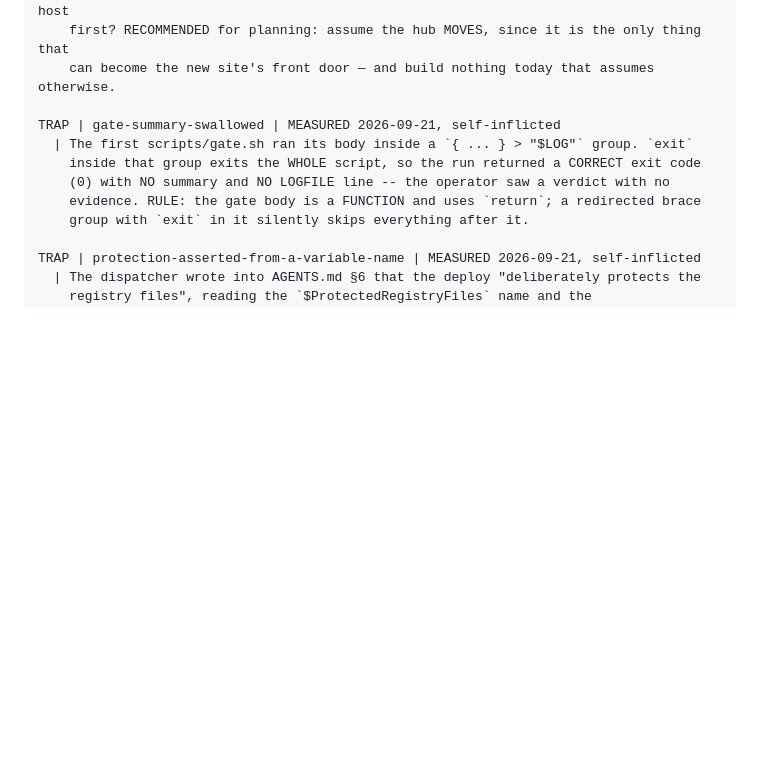
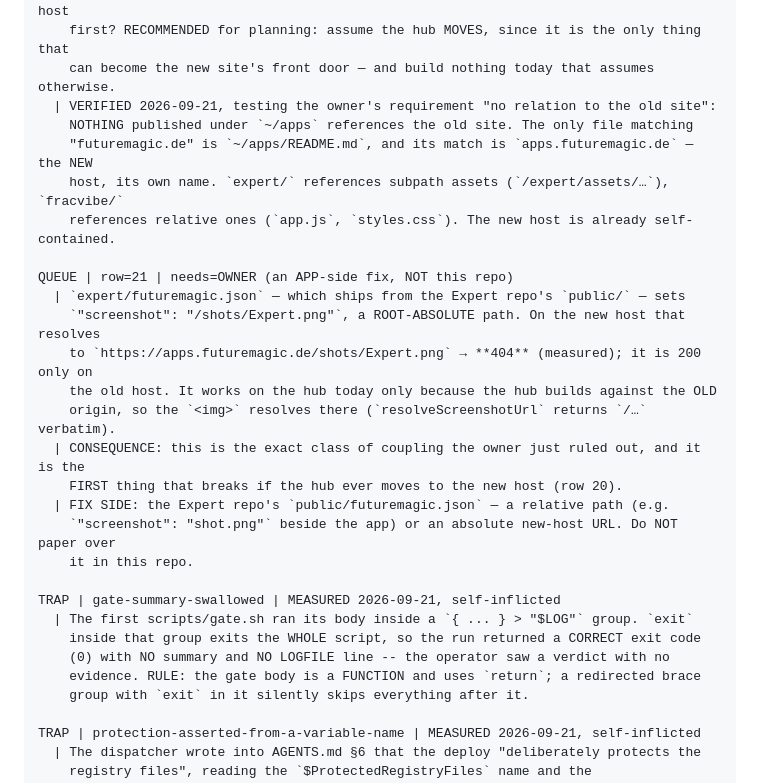
Before and after one commit to ArndRosemeier/futuremagic, a Markdown page: docs/20-ORCHESTRATION.md, the part around the change. GitHub-like rendering; blank space fills up the shorter version.

Commit message:
Verify the new host is self-contained; queue the one app-side coupling found
Owner's requirement, tested rather than assumed: "apps.futuremagic.de should show the
apps that are published under apps. Just as they are, no relation to the old site."

- VERIFIED: nothing published under ~/apps references the old site. The only file
  matching "futuremagic.de" is ~/apps/README.md, whose match is `apps.futuremagic.de`
  (the new host's own name). expert/ uses subpath assets (/expert/assets/...), fracvibe/
  uses relative ones. The new host needs no change to satisfy the requirement.
- FOUND, and queued as row 21: expert/futuremagic.json (shipped from the Expert repo's
  public/) sets screenshot "/shots/Expert.png", a ROOT-ABSOLUTE path that is 404 on the
  new host and 200 only on the old one. It renders on the hub only because the hub builds
  against the old origin. That is precisely the coupling the owner ruled out, and it is
  the first thing that breaks if the hub ever moves. The fix belongs in the Expert repo,
  not here, so this repo will not paper over it.

Docs only. COPIES: none.

```diff
--- a/docs/20-ORCHESTRATION.md
+++ b/docs/20-ORCHESTRATION.md
@@ -246,6 +246,23 @@ QUEUE | row=20 | needs=OWNER | strategic — NO work today, but it must not be d
   | ANSWER NEEDED: is the hub part of the frozen old site, or does it move to the new host
     first? RECOMMENDED for planning: assume the hub MOVES, since it is the only thing that
     can become the new site's front door — and build nothing today that assumes otherwise.
+  | VERIFIED 2026-09-21, testing the owner's requirement "no relation to the old site":
+    NOTHING published under `~/apps` references the old site. The only file matching
+    "futuremagic.de" is `~/apps/README.md`, and its match is `apps.futuremagic.de` — the NEW
+    host, its own name. `expert/` references subpath assets (`/expert/assets/…`), `fracvibe/`
+    references relative ones (`app.js`, `styles.css`). The new host is already self-contained.
+
+QUEUE | row=21 | needs=OWNER (an APP-side fix, NOT this repo)
+  | `expert/futuremagic.json` — which ships from the Expert repo's `public/` — sets
+    `"screenshot": "/shots/Expert.png"`, a ROOT-ABSOLUTE path. On the new host that resolves
+    to `https://apps.futuremagic.de/shots/Expert.png` → **404** (measured); it is 200 only on
+    the old host. It works on the hub today only because the hub builds against the OLD
+    origin, so the `<img>` resolves there (`resolveScreenshotUrl` returns `/…` verbatim).
+  | CONSEQUENCE: this is the exact class of coupling the owner just ruled out, and it is the
+    FIRST thing that breaks if the hub ever moves to the new host (row 20).
+  | FIX SIDE: the Expert repo's `public/futuremagic.json` — a relative path (e.g.
+    `"screenshot": "shot.png"` beside the app) or an absolute new-host URL. Do NOT paper over
+    it in this repo.
 
 TRAP | gate-summary-swallowed | MEASURED 2026-09-21, self-inflicted
   | The first scripts/gate.sh ran its body inside a `{ ... } > "$LOG"` group. `exit`
```
